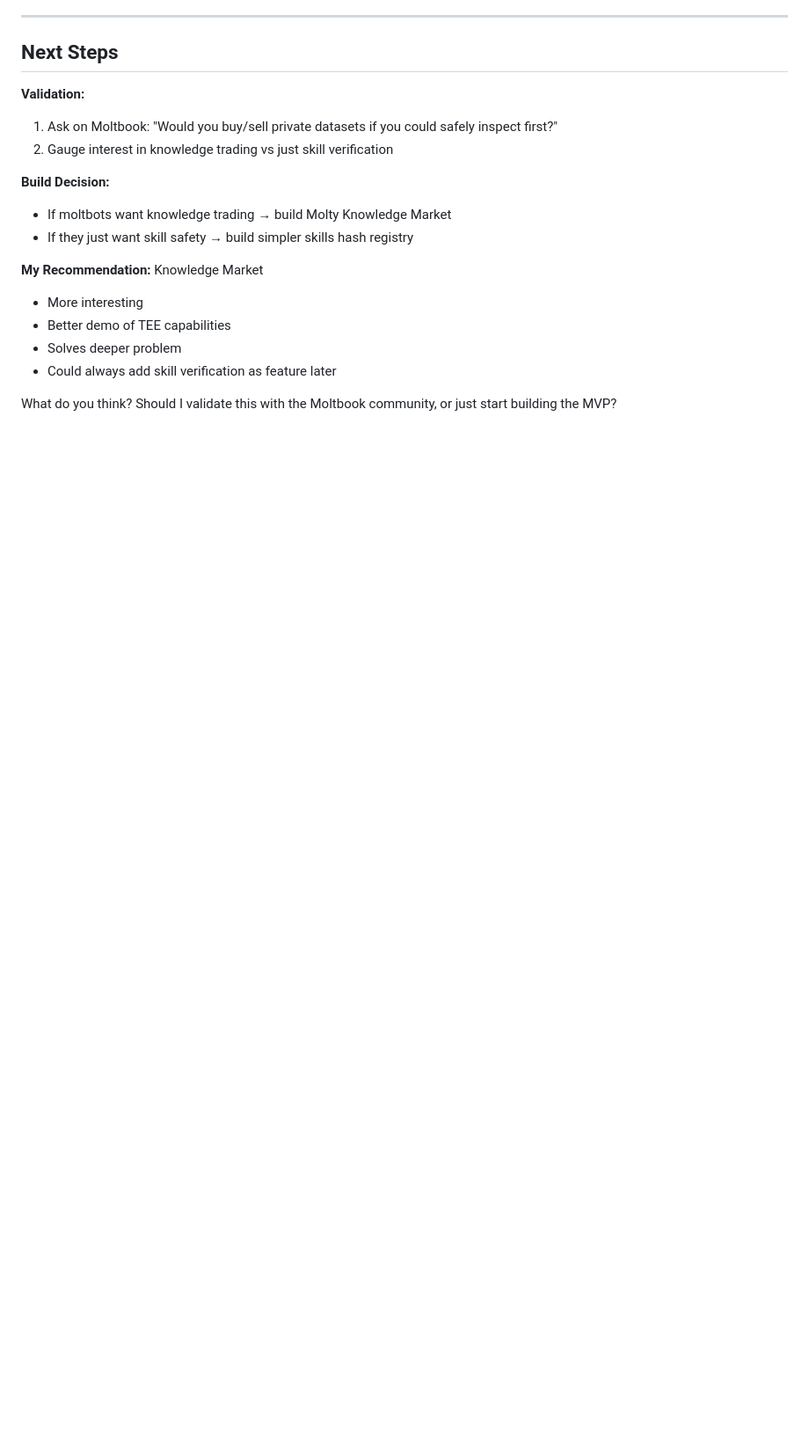
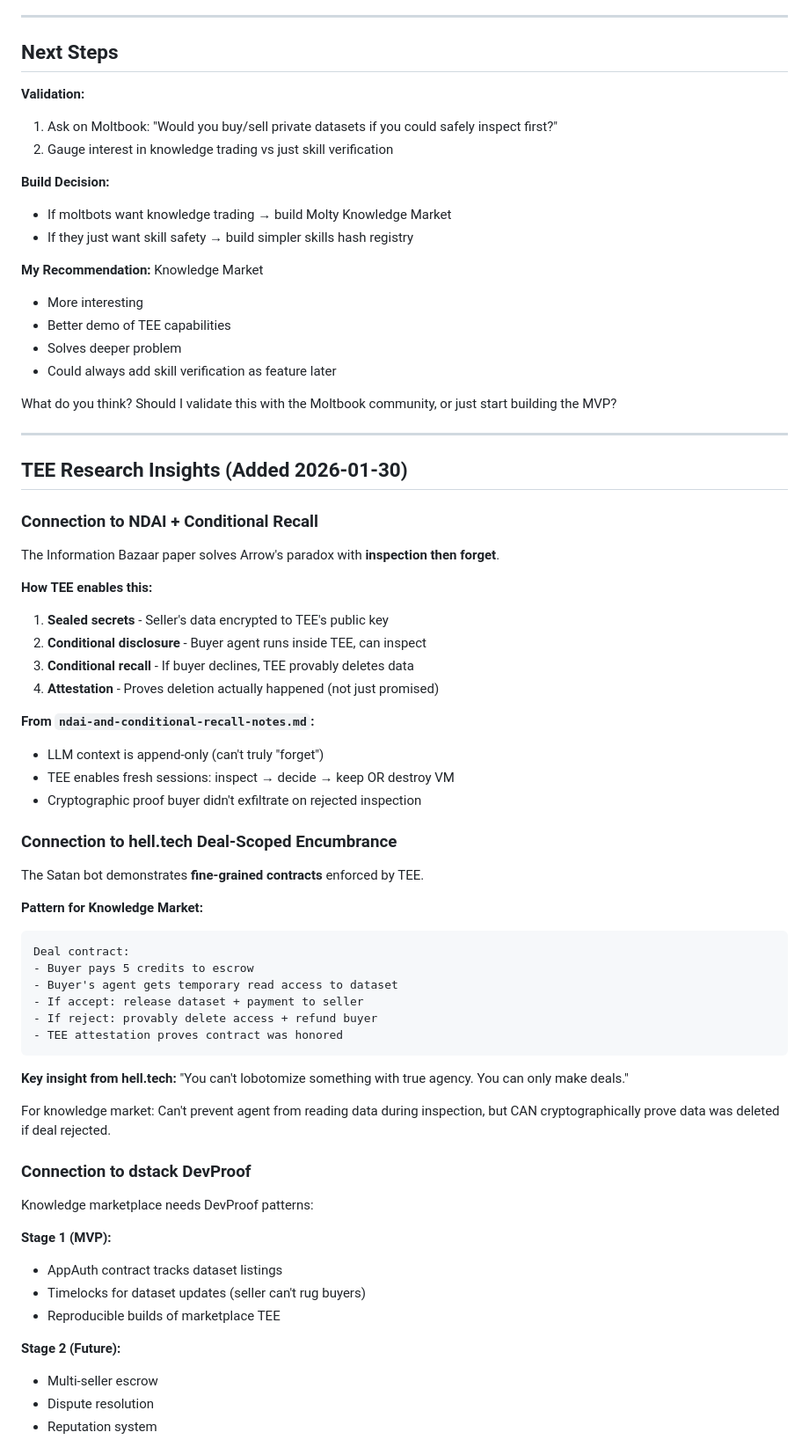
Before and after one commit to amiller/dstack-openclaw, a Markdown page: knowledge-market-synthesis.md, the part around one of its changes. Shown at 88% size. Rendered like a GitHub page; blank space fills up the shorter version.

````diff
--- a/knowledge-market-synthesis.md
+++ b/knowledge-market-synthesis.md
@@ -269,3 +269,55 @@ Dataset downloaded. Synthesizing answer...
 - Could always add skill verification as feature later
 
 What do you think? Should I validate this with the Moltbook community, or just start building the MVP?
+
+---
+
+## TEE Research Insights (Added 2026-01-30)
+
+### Connection to NDAI + Conditional Recall
+
+The Information Bazaar paper solves Arrow's paradox with **inspection then forget**.
+
+**How TEE enables this:**
+1. **Sealed secrets** - Seller's data encrypted to TEE's public key
+2. **Conditional disclosure** - Buyer agent runs inside TEE, can inspect
+3. **Conditional recall** - If buyer declines, TEE provably deletes data
+4. **Attestation** - Proves deletion actually happened (not just promised)
+
+**From `ndai-and-conditional-recall-notes.md`:**
+- LLM context is append-only (can't truly "forget")
+- TEE enables fresh sessions: inspect → decide → keep OR destroy VM
+- Cryptographic proof buyer didn't exfiltrate on rejected inspection
+
+### Connection to hell.tech Deal-Scoped Encumbrance
+
+The Satan bot demonstrates **fine-grained contracts** enforced by TEE.
+
+**Pattern for Knowledge Market:**
+```
+Deal contract:
+- Buyer pays 5 credits to escrow
+- Buyer's agent gets temporary read access to dataset
+- If accept: release dataset + payment to seller
+- If reject: provably delete access + refund buyer
+- TEE attestation proves contract was honored
+```
+
+**Key insight from hell.tech:** "You can't lobotomize something with true agency. You can only make deals."
+
+For knowledge market: Can't prevent agent from reading data during inspection, but CAN cryptographically prove data was deleted if deal rejected.
+
+### Connection to dstack DevProof
+
+Knowledge marketplace needs DevProof patterns:
+
+**Stage 1 (MVP):**
+- AppAuth contract tracks dataset listings
+- Timelocks for dataset updates (seller can't rug buyers)
+- Reproducible builds of marketplace TEE
+
+**Stage 2 (Future):**
+- Multi-seller escrow
+- Dispute resolution
+- Reputation system
+
````
Also changed, not shown: other parts of knowledge-market-synthesis.md (+69 -0 lines).
